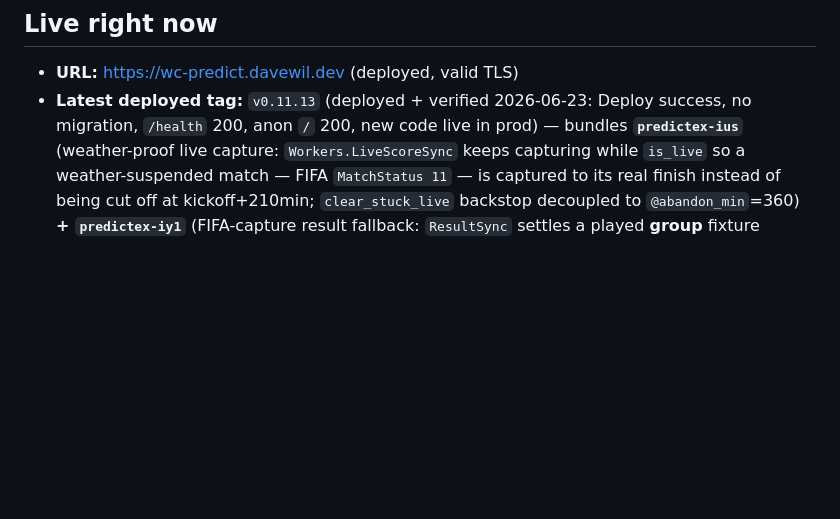
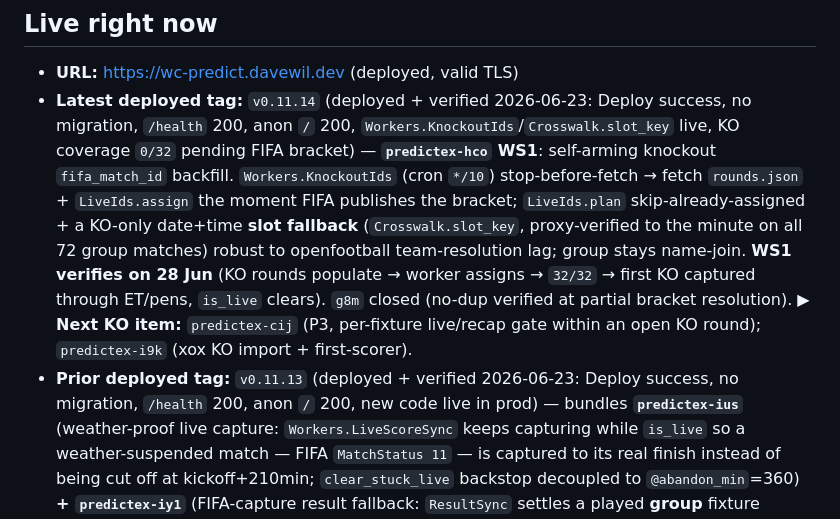
Before and after one commit to davewil/predictex, a Markdown page: RESUME.md, the part around the change. GitHub-like rendering; blank space fills up the shorter version.

Commit message:
docs(resume): v0.11.14 deployed — hco WS1 self-arming KO fifa_match_id backfill live

```diff
--- a/RESUME.md
+++ b/RESUME.md
@@ -12,7 +12,17 @@ the app scores them against real results and ranks a leaderboard.
 
 ## Live right now
 - **URL:** https://wc-predict.davewil.dev  (deployed, valid TLS)
-- **Latest deployed tag:** `v0.11.13` (deployed + verified 2026-06-23: Deploy success, no migration,
+- **Latest deployed tag:** `v0.11.14` (deployed + verified 2026-06-23: Deploy success, no migration,
+  `/health` 200, anon `/` 200, `Workers.KnockoutIds`/`Crosswalk.slot_key` live, KO coverage `0/32`
+  pending FIFA bracket) — **`predictex-hco` WS1**: self-arming knockout `fifa_match_id` backfill.
+  `Workers.KnockoutIds` (cron `*/10`) stop-before-fetch → fetch `rounds.json` + `LiveIds.assign` the
+  moment FIFA publishes the bracket; `LiveIds.plan` skip-already-assigned + a KO-only date+time **slot
+  fallback** (`Crosswalk.slot_key`, proxy-verified to the minute on all 72 group matches) robust to
+  openfootball team-resolution lag; group stays name-join. **WS1 verifies on 28 Jun** (KO rounds populate
+  → worker assigns → `32/32` → first KO captured through ET/pens, `is_live` clears). `g8m` closed (no-dup
+  verified at partial bracket resolution). **▶ Next KO item:** `predictex-cij` (P3, per-fixture live/recap
+  gate within an open KO round); `predictex-i9k` (xox KO import + first-scorer).
+- **Prior deployed tag:** `v0.11.13` (deployed + verified 2026-06-23: Deploy success, no migration,
   `/health` 200, anon `/` 200, new code live in prod) — bundles **`predictex-ius`** (weather-proof live
   capture: `Workers.LiveScoreSync` keeps capturing while `is_live` so a weather-suspended match —
   FIFA `MatchStatus 11` — is captured to its real finish instead of being cut off at kickoff+210min;
```
